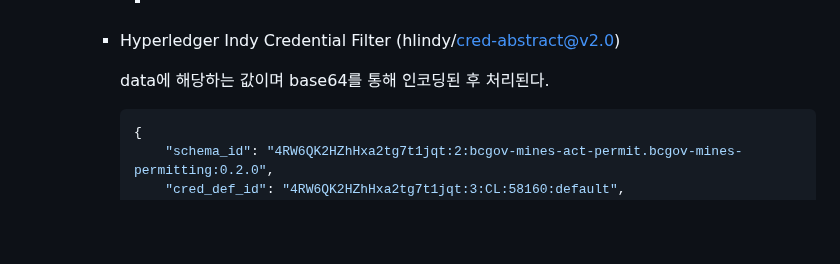
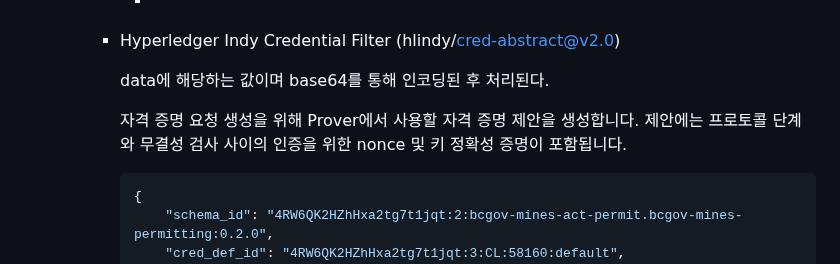
Before and after one commit to geunkim/Metaverse, a Markdown page: HyperledgerAries/HyperledgerAries.md, the part around the change. GitHub-like rendering; blank space fills up the shorter version.

````diff
--- a/HyperledgerAries/HyperledgerAries.md
+++ b/HyperledgerAries/HyperledgerAries.md
@@ -780,6 +780,8 @@ VC는 크게 3가지의 정보를 가지고 있다. 발급 기관 및 자격 증
         - Hyperledger Indy Credential Filter (hlindy/cred-abstract@v2.0)
 
             data에 해당하는 값이며 base64를 통해 인코딩된 후 처리된다.
+
+            자격 증명 요청 생성을 위해 Prover에서 사용할 자격 증명 제안을 생성합니다. 제안에는 프로토콜 단계와 무결성 검사 사이의 인증을 위한 nonce 및 키 정확성 증명이 포함됩니다.
 
             ```json
             {
````
